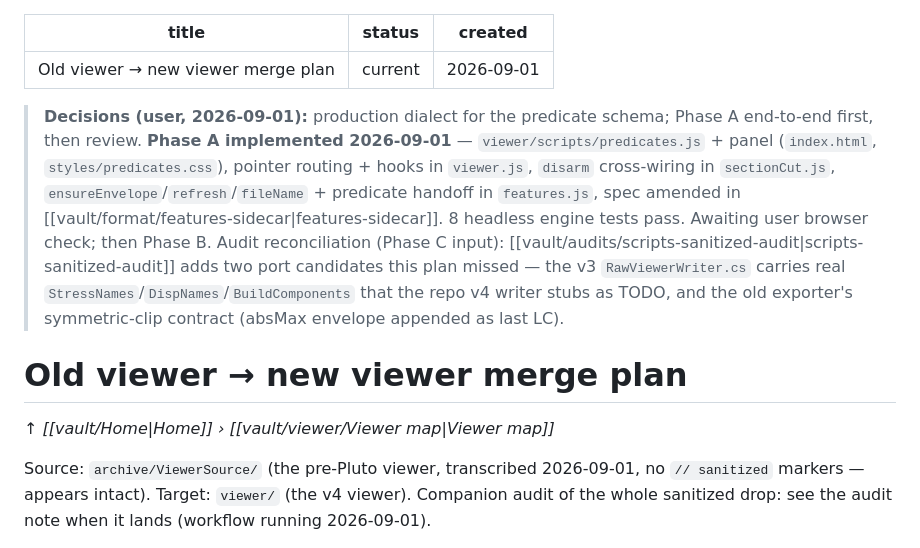
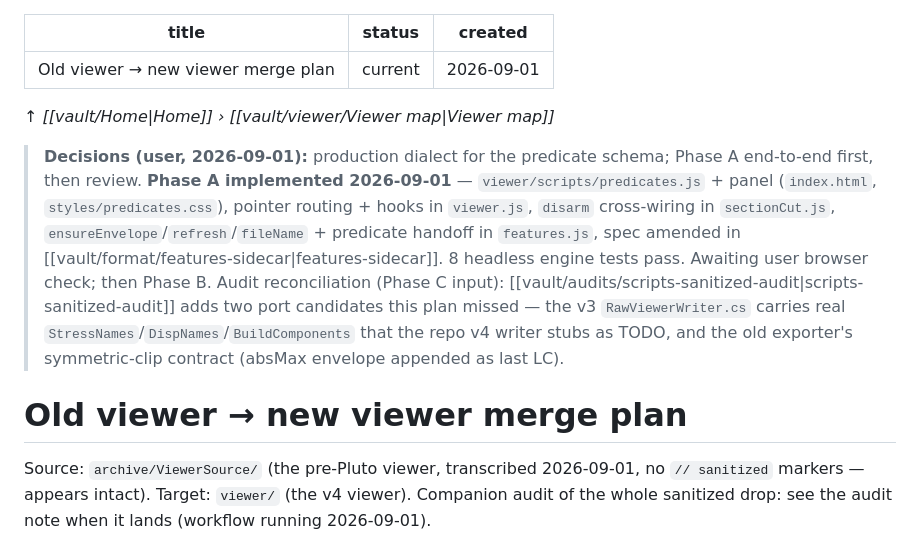
Before and after one commit to alan-smith-vt/Pluto, a Markdown page: vault/viewer/old-viewer-merge-plan.md, the part around the change. Drawn GitHub-style.

Commit message:
Merge-plan note: breadcrumb above the decisions callout
Co-Authored-By: Claude Fable 5.1 <noreply@anthropic.com>
Claude-Session: https://claude.ai/code/session_01AFoeSnApPhEfJMgKoHQLsP

```diff
--- a/vault/viewer/old-viewer-merge-plan.md
+++ b/vault/viewer/old-viewer-merge-plan.md
@@ -3,6 +3,8 @@ title: Old viewer → new viewer merge plan
 status: current
 created: 2026-09-01
 ---
+
+*↑ [[vault/Home|Home]] › [[vault/viewer/Viewer map|Viewer map]]*
 
 > **Decisions (user, 2026-09-01):** production dialect for the predicate schema;
 > Phase A end-to-end first, then review.
@@ -18,8 +20,6 @@ created: 2026-09-01
 > the old exporter's symmetric-clip contract (absMax envelope appended as last LC).
 
 # Old viewer → new viewer merge plan
-
-*↑ [[vault/Home|Home]] › [[vault/viewer/Viewer map|Viewer map]]*
 
 Source: `archive/ViewerSource/` (the pre-Pluto
 viewer, transcribed 2026-09-01, no `// sanitized` markers — appears intact).
```
